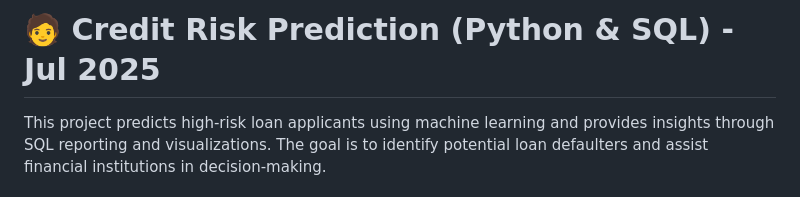
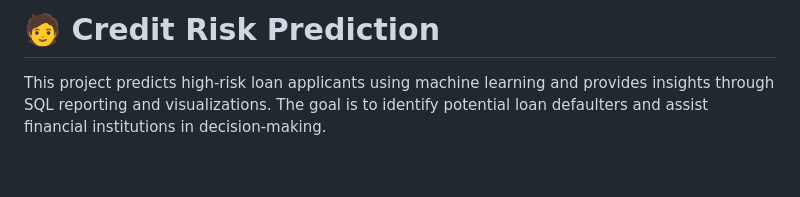
Before and after one commit to dhanyasri20/Credit-Risk-Prediction, a Markdown page: README.md, the part around the change. GitHub-like rendering; blank space fills up the shorter version.

```diff
--- a/README.md
+++ b/README.md
@@ -1,4 +1,4 @@
-# 🧑 Credit Risk Prediction (Python & SQL) - Jul 2025
+# 🧑 Credit Risk Prediction
 
 This project predicts high-risk loan applicants using machine learning and provides insights through SQL reporting and visualizations. The goal is to identify potential loan defaulters and assist financial institutions in decision-making.
 
```
